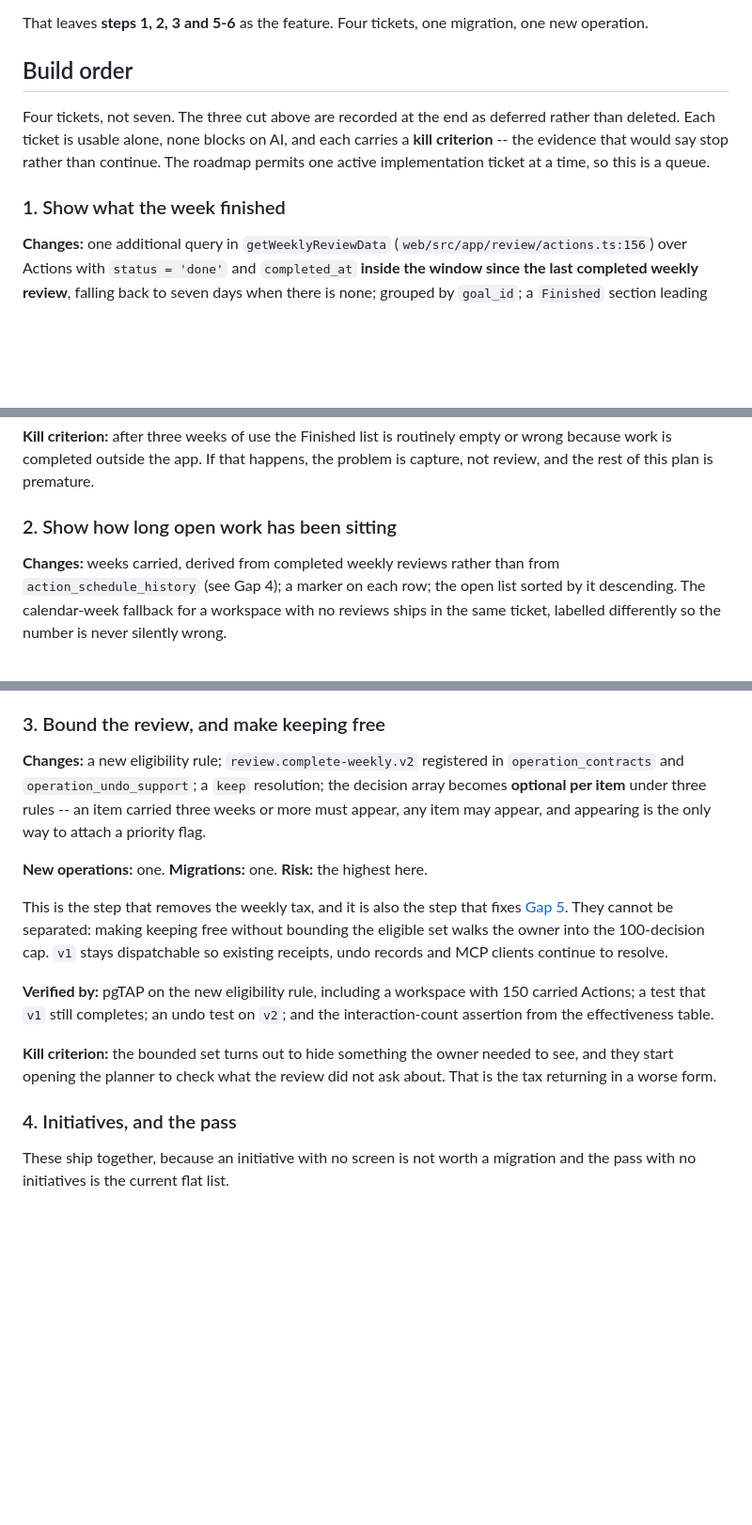
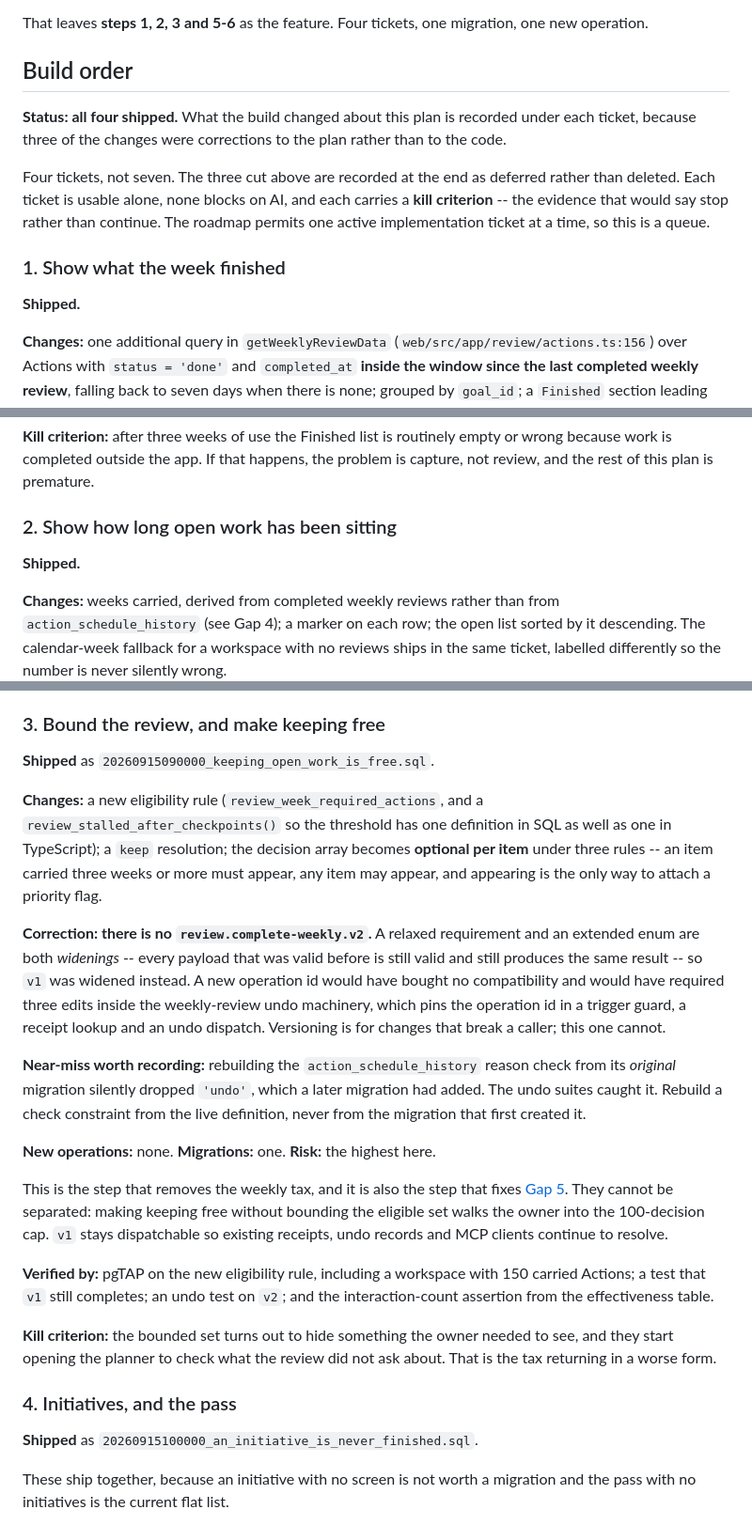
Before and after one commit to KalebBefekadu/planner-ai, a Markdown page: docs/product/weekly-initiative-workflow.md, 3 parts joined by grey strips. Shown at 94% size. GitHub-like rendering; blank space fills up the shorter version.

Commit message:
Design: record what building it changed about the plan
All four tickets shipped. Three of the changes during the build were
corrections to this document rather than to the code, and they are worth
keeping next to the steps they belong to:

- There is no review.complete-weekly.v2. A relaxed requirement and an
  extended enum are both widenings, so v1 was widened instead; a new
  operation id would have bought no compatibility and required three
  edits inside the weekly-review undo machinery.
- review_stalled_after_checkpoints() gives the threshold one definition
  in SQL alongside the one in TypeScript.
- Rebuilding a check constraint from the migration that first created it
  silently drops values later migrations added. Rebuild from the live
  definition.

Co-Authored-By: Claude Opus 5 <noreply@anthropic.com>

```diff
--- a/docs/product/weekly-initiative-workflow.md
+++ b/docs/product/weekly-initiative-workflow.md
@@ -865,6 +865,10 @@ migration, one new operation.
 
 ## Build order
 
+**Status: all four shipped.** What the build changed about this plan is recorded
+under each ticket, because three of the changes were corrections to the plan
+rather than to the code.
+
 Four tickets, not seven. The three cut above are recorded at the end as deferred
 rather than deleted. Each ticket is usable alone, none blocks on AI, and each
 carries a **kill criterion** -- the evidence that would say stop rather than
@@ -872,6 +876,8 @@ continue. The roadmap permits one active implementation ticket at a time, so thi
 is a queue.
 
 ### 1. Show what the week finished
+
+**Shipped.**
 
 **Changes:** one additional query in `getWeeklyReviewData`
 (`web/src/app/review/actions.ts:156`) over Actions with `status = 'done'` and
@@ -892,6 +898,8 @@ problem is capture, not review, and the rest of this plan is premature.
 
 ### 2. Show how long open work has been sitting
 
+**Shipped.**
+
 **Changes:** weeks carried, derived from completed weekly reviews rather than
 from `action_schedule_history` (see Gap 4); a marker on each row; the open list
 sorted by it descending. The calendar-week fallback for a workspace with no
@@ -911,13 +919,29 @@ built.
 
 ### 3. Bound the review, and make keeping free
 
-**Changes:** a new eligibility rule; `review.complete-weekly.v2` registered in
-`operation_contracts` and `operation_undo_support`; a `keep` resolution; the
-decision array becomes **optional per item** under three rules -- an item carried
-three weeks or more must appear, any item may appear, and appearing is the only
-way to attach a priority flag.
+**Shipped** as `20260915090000_keeping_open_work_is_free.sql`.
 
-**New operations:** one. **Migrations:** one. **Risk:** the highest here.
+**Changes:** a new eligibility rule (`review_week_required_actions`, and a
+`review_stalled_after_checkpoints()` so the threshold has one definition in SQL
+as well as one in TypeScript); a `keep` resolution; the decision array becomes
+**optional per item** under three rules -- an item carried three weeks or more
+must appear, any item may appear, and appearing is the only way to attach a
+priority flag.
+
+**Correction: there is no `review.complete-weekly.v2`.** A relaxed requirement
+and an extended enum are both _widenings_ -- every payload that was valid before
+is still valid and still produces the same result -- so `v1` was widened instead.
+A new operation id would have bought no compatibility and would have required
+three edits inside the weekly-review undo machinery, which pins the operation id
+in a trigger guard, a receipt lookup and an undo dispatch. Versioning is for
+changes that break a caller; this one cannot.
+
+**Near-miss worth recording:** rebuilding the `action_schedule_history` reason
+check from its _original_ migration silently dropped `'undo'`, which a later
+migration had added. The undo suites caught it. Rebuild a check constraint from
+the live definition, never from the migration that first created it.
+
+**New operations:** none. **Migrations:** one. **Risk:** the highest here.
 
 This is the step that removes the weekly tax, and it is also the step that fixes
 [Gap 5](#gap-5-the-reviews-decision-set-is-unbounded-and-capped-at-100). They
@@ -934,6 +958,8 @@ to see, and they start opening the planner to check what the review did not ask
 about. That is the tax returning in a worse form.
 
 ### 4. Initiatives, and the pass
+
+**Shipped** as `20260915100000_an_initiative_is_never_finished.sql`.
 
 These ship together, because an initiative with no screen is not worth a
 migration and the pass with no initiatives is the current flat list.
```
